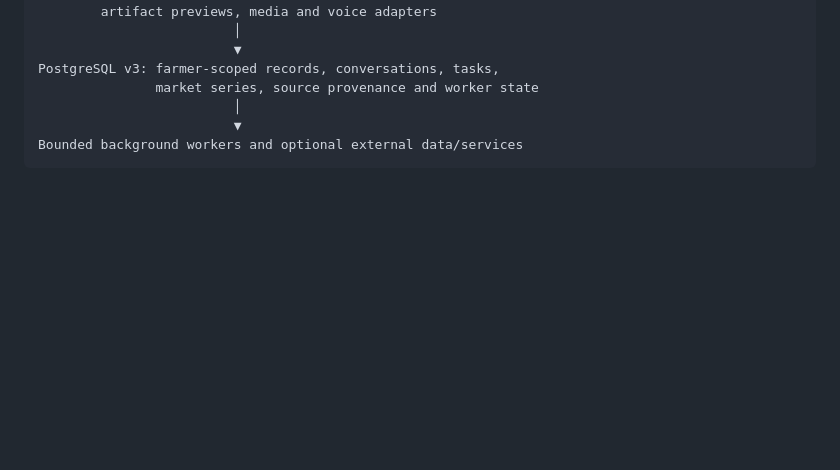
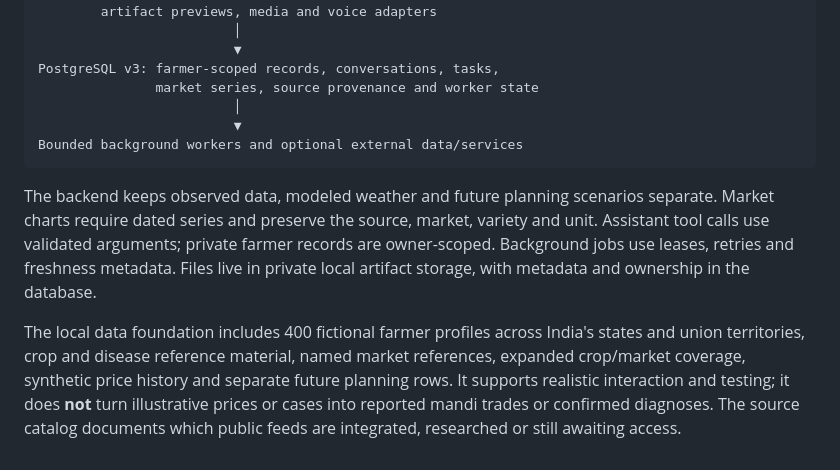
Before and after one commit to vvinayakkk/kisan-mitra-farm-os, a Markdown page: README.md, the part around the change. Rendered like a GitHub page; blank space fills up the shorter version.

Commit message:
docs(readme): distinguish observed data from planning scenarios
Staged import of the finalized Kisan Mitra Farm OS source for init.io.

````diff
--- a/README.md
+++ b/README.md
@@ -44,3 +44,7 @@ PostgreSQL v3: farmer-scoped records, conversations, tasks,
                          ▼
 Bounded background workers and optional external data/services
 ```
+
+The backend keeps observed data, modeled weather and future planning scenarios separate. Market charts require dated series and preserve the source, market, variety and unit. Assistant tool calls use validated arguments; private farmer records are owner-scoped. Background jobs use leases, retries and freshness metadata. Files live in private local artifact storage, with metadata and ownership in the database.
+
+The local data foundation includes 400 fictional farmer profiles across India's states and union territories, crop and disease reference material, named market references, expanded crop/market coverage, synthetic price history and separate future planning rows. It supports realistic interaction and testing; it does **not** turn illustrative prices or cases into reported mandi trades or confirmed diagnoses. The source catalog documents which public feeds are integrated, researched or still awaiting access.
````
